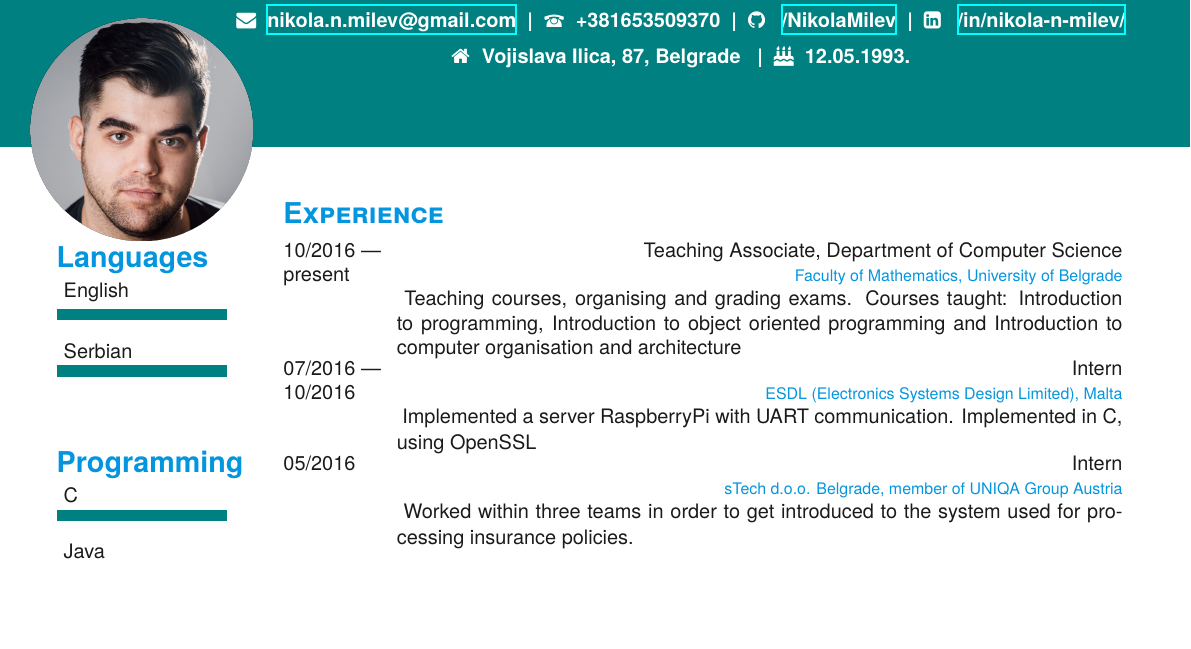
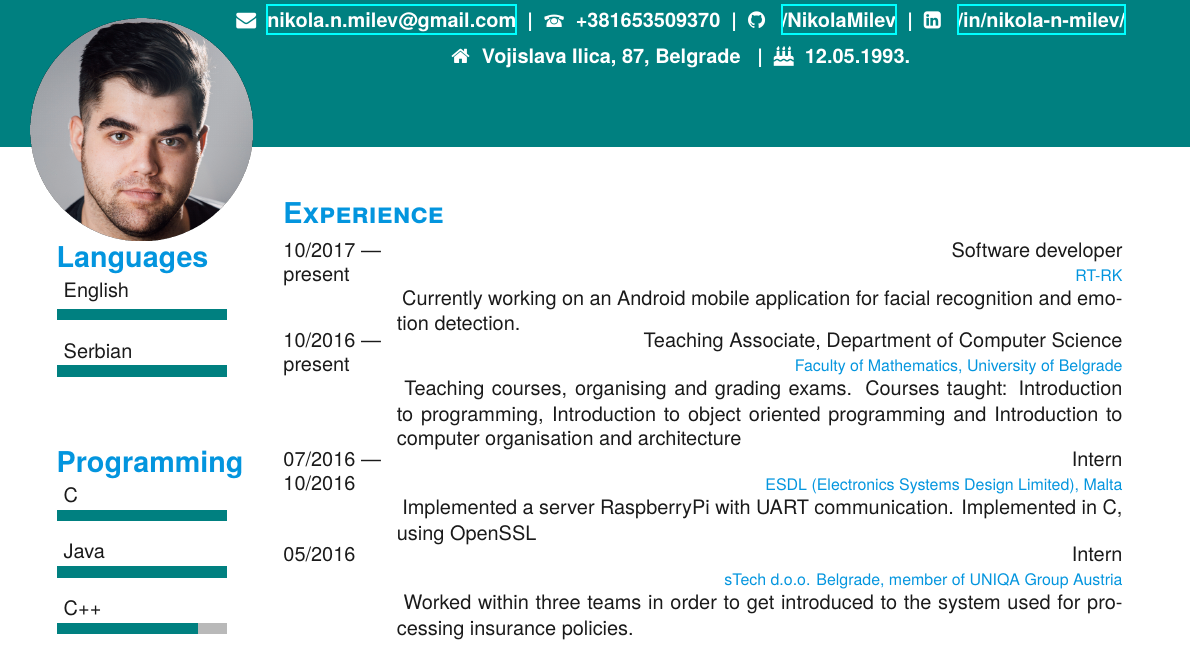
Before and after one commit to NikolaMilev/CV, a LaTeX CV (cv.tex): part of the page, cut so that both start at the same text, the shorter picture padded with empty space. Compiled offline with XeLaTeX.

Commit message:
Added RT-RK

```diff
--- a/cv.tex
+++ b/cv.tex
@@ -34,6 +34,11 @@
 ~\\
 \section{Experience}
 \begin{entrylist}
+\entry
+    {10/2017~\textemdash \\present}
+    {Software developer}
+    {RT-RK}
+    {Currently working on an Android mobile application for facial recognition and emotion detection.}
 \entry
     {10/2016~\textemdash \\present}
     {Teaching Associate, Department of Computer Science}
```
Also changed, not shown: cv.pdf, 2 other files.
